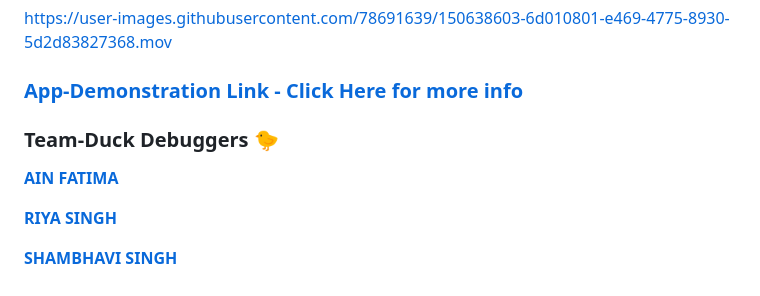
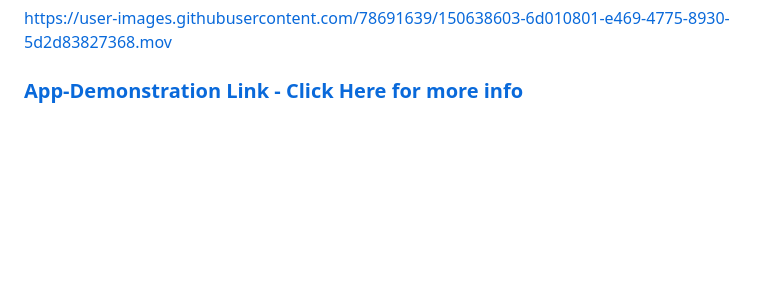
Before and after one commit to Riy-a/Flutter-App-Obliviate, a Markdown page: README.md, the part around the change. Rendered like a GitHub page; blank space fills up the shorter version.

```diff
--- a/README.md
+++ b/README.md
@@ -116,12 +116,3 @@ https://user-images.githubusercontent.com/91636803/148514454-ad33acf1-25a9-41e1-
 
 
 ### [ App-Demonstration Link - Click Here for more info](https://youtu.be/zKJ_SAC2948)
-
-
-
-### Team-Duck Debuggers 🐤
- [**AIN FATIMA**](https://github.com/clary09)
-
-[**RIYA SINGH**](https://github.com/Riy-a)
-
-[**SHAMBHAVI SINGH**](https://github.com/shamvi-05)
```
